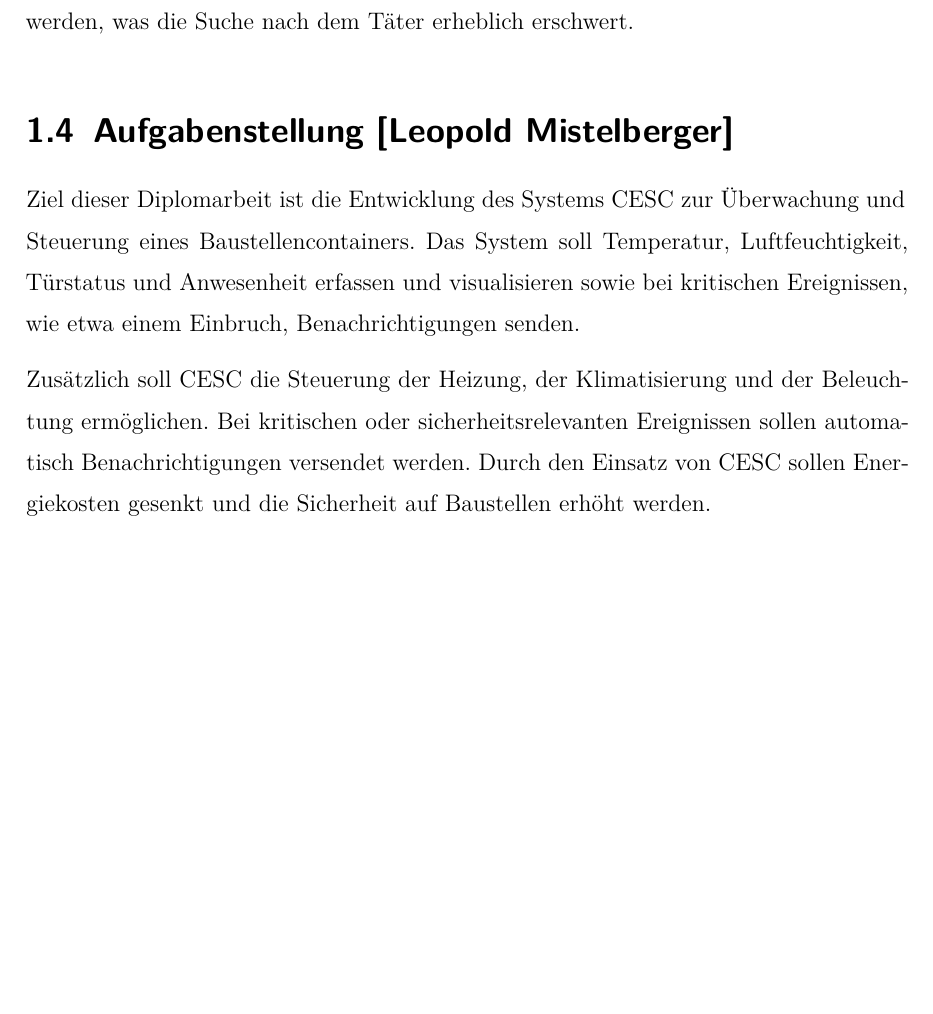
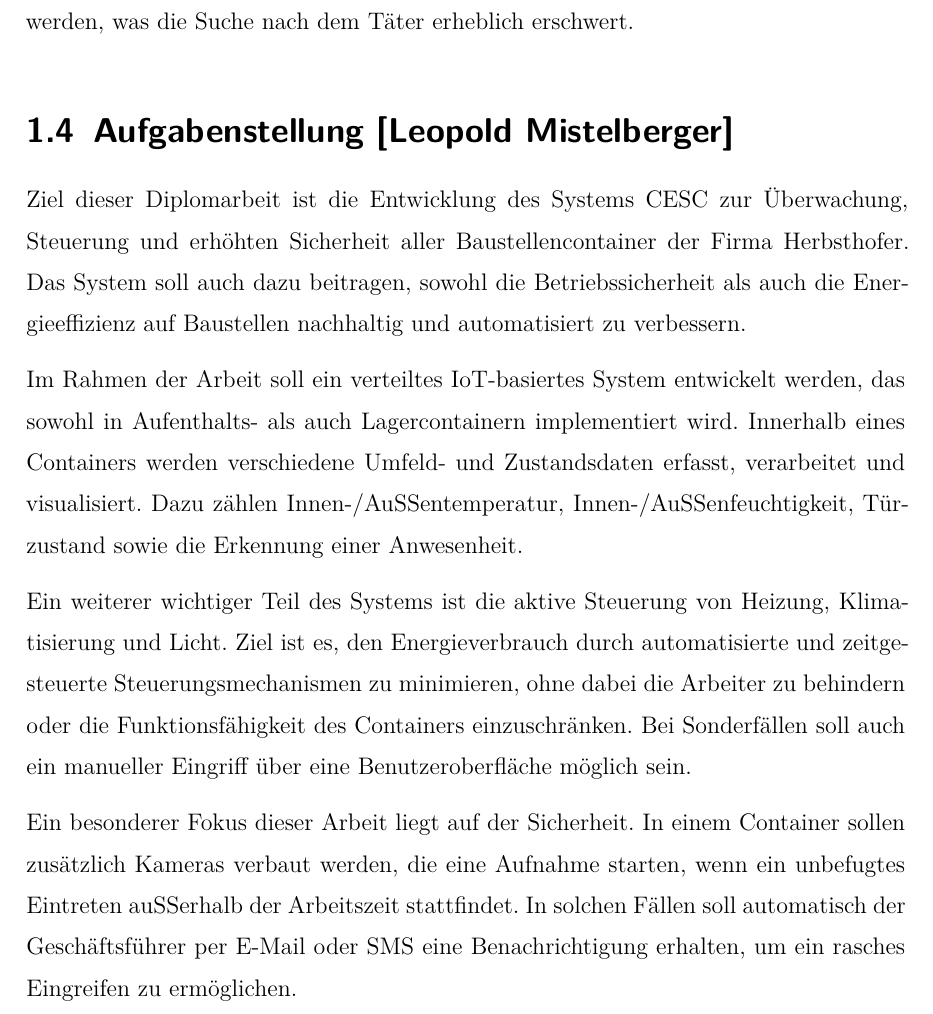
Before and after one commit to EliasMahr07/CESC-Schreiben, a LaTeX thesis (thesis.tex, which reads sections/introduction.tex): part of page 8 of 44, cut so that both start at the same text, the shorter picture padded with empty space. Compiled offline with XeLaTeX.

Commit message:
feat: new introduction task

```diff
--- a/sections/introduction.tex
+++ b/sections/introduction.tex
@@ -21,6 +21,10 @@ Dieser Mangel erschwert dem Betrieb eine effiziente Steuerung der Baustellencont
 
 \section{Aufgabenstellung [Leopold Mistelberger]}
 \setauthor{Leopold Mistelberger}
-Ziel dieser Diplomarbeit ist die Entwicklung des Systems CESC zur Überwachung und Steuerung eines Baustellencontainers. Das System soll Temperatur, Luftfeuchtigkeit, Türstatus und Anwesenheit erfassen und visualisieren sowie bei kritischen Ereignissen, wie etwa einem Einbruch, Benachrichtigungen senden.
+Ziel dieser Diplomarbeit ist die Entwicklung des Systems CESC zur Überwachung, Steuerung und erhöhten Sicherheit aller Baustellencontainer der Firma Herbsthofer. Das System soll auch dazu beitragen, sowohl die Betriebssicherheit als auch die Energieeffizienz auf Baustellen nachhaltig und automatisiert zu verbessern.
 
-Zusätzlich soll CESC die Steuerung der Heizung, der Klimatisierung und der Beleuchtung ermöglichen. Bei kritischen oder sicherheitsrelevanten Ereignissen sollen automatisch Benachrichtigungen versendet werden. Durch den Einsatz von CESC sollen Energiekosten gesenkt und die Sicherheit auf Baustellen erhöht werden.
+Im Rahmen der Arbeit soll ein verteiltes IoT-basiertes System entwickelt werden, das sowohl in Aufenthalts- als auch Lagercontainern implementiert wird. Innerhalb eines Containers werden verschiedene Umfeld- und Zustandsdaten erfasst, verarbeitet und visualisiert. Dazu zählen Innen-/Außentemperatur, Innen-/Außenfeuchtigkeit, Türzustand sowie die Erkennung einer Anwesenheit.
+
+Ein weiterer wichtiger Teil des Systems ist die aktive Steuerung von Heizung, Klimatisierung und Licht. Ziel ist es, den Energieverbrauch durch automatisierte und zeitgesteuerte Steuerungsmechanismen zu minimieren, ohne dabei die Arbeiter zu behindern oder die Funktionsfähigkeit des Containers einzuschränken. Bei Sonderfällen soll auch ein manueller Eingriff über eine Benutzeroberfläche möglich sein.
+
+Ein besonderer Fokus dieser Arbeit liegt auf der Sicherheit. In einem Container sollen zusätzlich Kameras verbaut werden, die eine Aufnahme starten, wenn ein unbefugtes Eintreten außerhalb der Arbeitszeit stattfindet. In solchen Fällen soll automatisch der Geschäftsführer per E-Mail oder SMS eine Benachrichtigung erhalten, um ein rasches Eingreifen zu ermöglichen.
```
